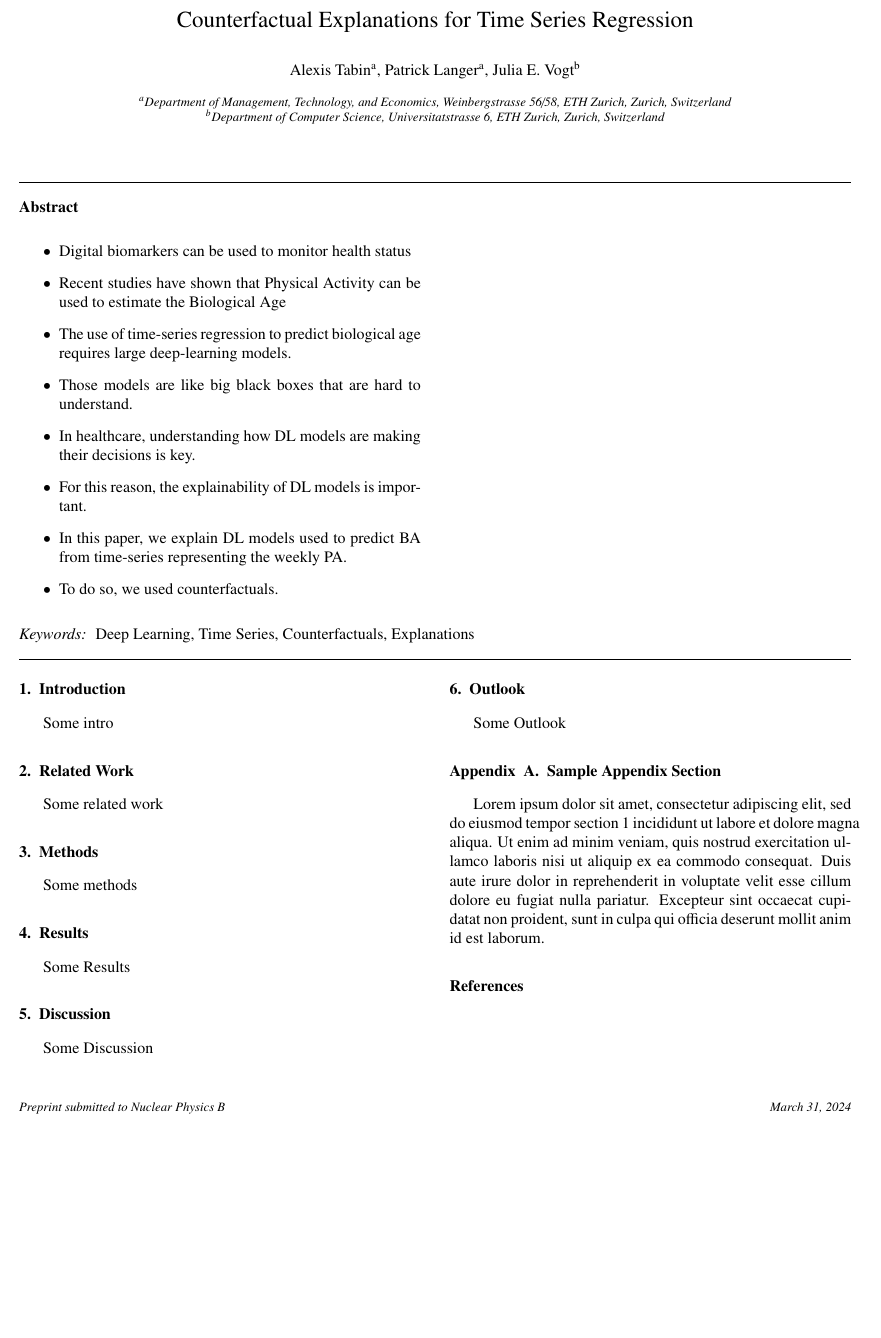
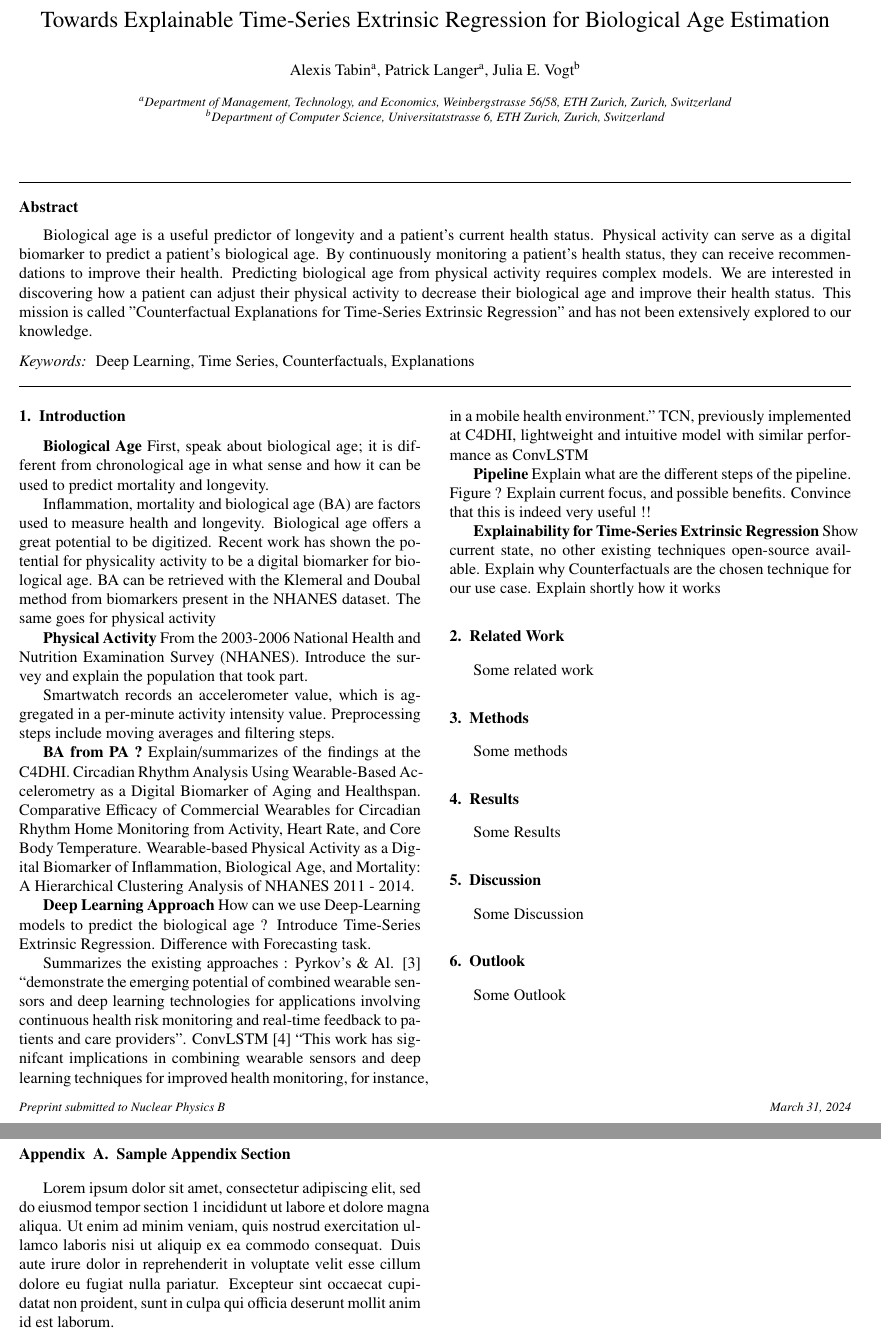
Before and after one commit to AlexisTabin/Master-Thesis, a LaTeX paper (main.tex): part of the page before the commit and two parts of pages 1 and 2 of 2 after it, the two joined at a grey line, cut at the place of the change, the shorter picture padded with empty space. Compiled offline with pdfLaTeX.

Commit message:
Into - bullet points

```diff
--- a/main.tex
+++ b/main.tex
@@ -75,7 +75,7 @@
 %%            country={}}
 %% \fntext[label3]{}
 
-\title{Counterfactual Explanations for Time Series Regression}
+\title{Towards Explainable Time-Series Extrinsic Regression for Biological Age Estimation}
 
 %% use optional labels to link authors explicitly to addresses:
 %% \author[label1,label2]{}
@@ -151,17 +151,18 @@
 % age, thus enabling personalized interventions and health monitoring strategies. Through the integration of wearable sensors and
 % deep learning techniques, our research contributes to the advancement of continuous health risk monitoring and real-time feedback,
 % paving the way for improved health outcomes and quality of life across diverse populations.
-\begin{itemize}
-    \item Digital biomarkers can be used to monitor health status
-    \item Recent studies have shown that Physical Activity can be used to estimate the Biological Age
-    \item The use of time-series regression to predict biological age requires large deep-learning models.
-    \item Those models are like big black boxes that are hard to understand.
-    \item In healthcare, understanding how DL models are making their decisions is key.
-    \item For this reason, the explainability of DL models is important.
-    \item In this paper, we explain DL models used to predict BA from time-series representing the weekly PA.
-    \item To do so, we used counterfactuals.
+Biological age is a useful predictor of longevity and a patient's current health status. Physical activity can serve as a digital biomarker to predict a patient's biological age. By continuously monitoring a patient's health status, they can receive recommendations to improve their health. Predicting biological age from physical activity requires complex models. We are interested in discovering how a patient can adjust their physical activity to decrease their biological age and improve their health status. This mission is called "Counterfactual Explanations for Time-Series Extrinsic Regression" and has not been extensively explored to our knowledge.
+% \begin{itemize}
+%     \item Digital biomarkers can be used to monitor health status
+%     \item Recent studies have shown that Physical Activity can be used to estimate the Biological Age
+%     \item The use of time-series regression to predict biological age requires large deep-learning models.
+%     \item Those models are like big black boxes that are hard to understand.
+%     \item In healthcare, understanding how DL models are making their decisions is key.
+%     \item For this reason, the explainability of DL models is important.
+%     \item In this paper, we explain DL models used to predict BA from time-series representing the weekly PA.
+%     \item To do so, we used counterfactuals.
 
-\end{itemize}
+% \end{itemize}
 
 \end{abstract}
 
@@ -190,9 +191,33 @@ Deep Learning \sep Time Series \sep Counterfactuals \sep Explanations%% PACS cod
 %% \linenumbers
 
 %% main text
+
 \section{Introduction}
 \label{sec:sample1}
-Some intro
+\textbf{Biological Age} First, speak about biological age; it is different from chronological age in what sense and how it can be used to predict mortality and longevity.
+
+Inflammation, mortality and biological age (BA) are factors used to measure health and longevity. Biological age offers a great potential to be digitized. Recent work has shown the potential for physicality activity to be a digital biomarker for biological age. BA can be retrieved with the Klemeral and Doubal method from biomarkers present in the NHANES dataset. The same goes for physical activity
+
+\textbf{Physical Activity} From the 2003-2006 National Health and Nutrition Examination Survey (NHANES). Introduce the survey and explain the population that took part.
+
+Smartwatch records an accelerometer value, which is aggregated in a per-minute activity intensity value. Preprocessing steps include moving averages and filtering steps.
+
+\textbf{BA from PA ?} Explain/summarizes of the findings at the C4DHI.
+Circadian Rhythm Analysis Using Wearable-Based Accelerometry as a Digital Biomarker of Aging and Healthspan.
+Comparative Efficacy of Commercial Wearables for Circadian Rhythm Home Monitoring from Activity, Heart Rate, and Core Body Temperature. Wearable-based Physical Activity as a Digital Biomarker of Inflammation, Biological Age, and Mortality: A Hierarchical Clustering Analysis of NHANES 2011 - 2014.
+
+
+\textbf{Deep Learning Approach} How can we use Deep-Learning models to predict the biological age ? Introduce Time-Series Extrinsic Regression. Difference with Forecasting task.
+
+Summarizes the existing approaches :
+Pyrkov’s \& Al. [3] “demonstrate the emerging potential of combined wearable sensors and deep learning technologies for applications involving continuous health risk monitoring and real-time feedback to patients and care providers”. ConvLSTM [4] “This work has signifcant implications in combining wearable sensors and deep learning techniques for improved health monitoring, for instance, in a mobile health environment." TCN, previously implemented at C4DHI, lightweight and intuitive model with similar performance as ConvLSTM
+
+\textbf{Pipeline} Explain what are the different steps of the pipeline. Figure ? Explain current focus, and possible benefits. Convince that this is indeed very useful !!
+
+\textbf{Explainability for Time-Series Extrinsic Regression} Show current state, no other existing techniques open-source available. Explain why Counterfactuals are the chosen technique for our use case. Explain shortly how it works
+
+
+
 
 \section{Related Work}
 \label{sec:related-work}
```
